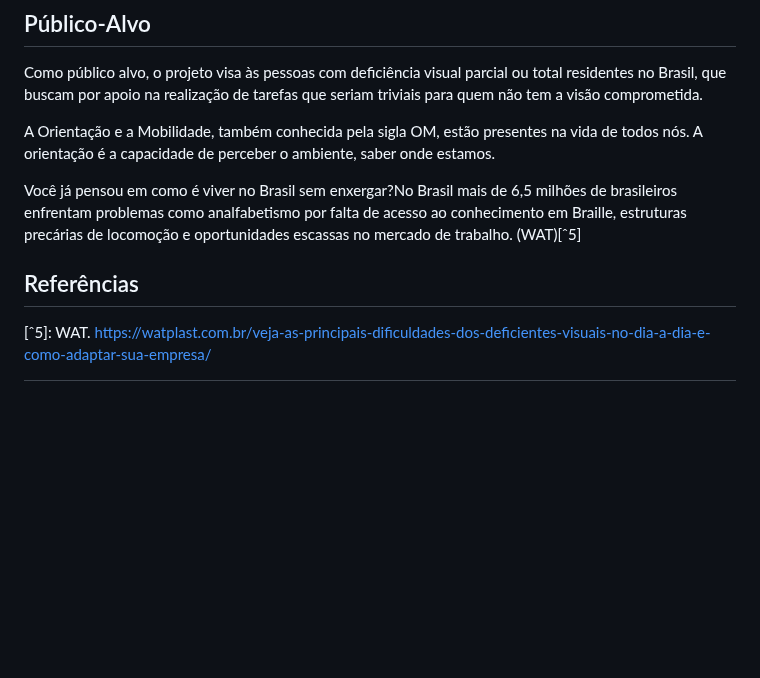
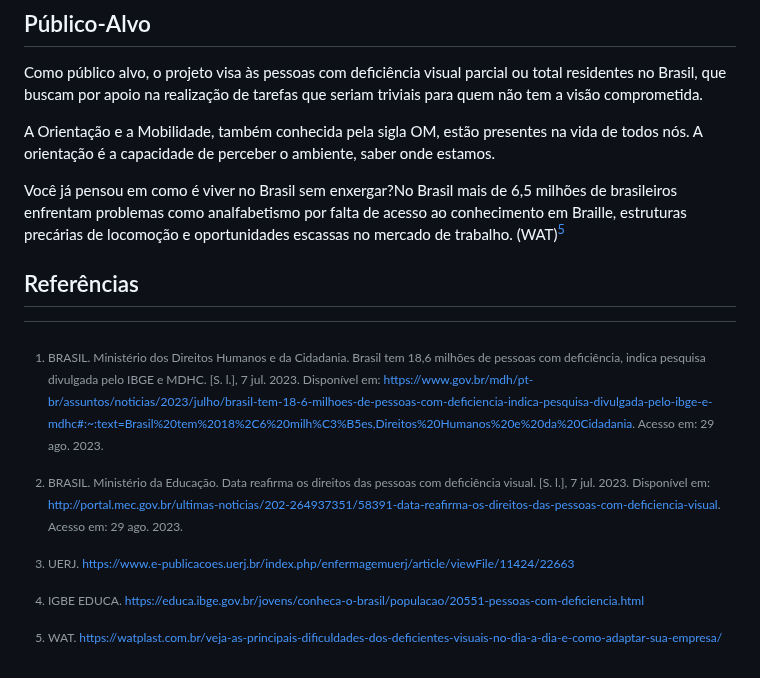
Before and after one commit to ICEI-PUC-Minas-PMV-ADS/pmv-ads-2023-2-e2-proj-chame-quando-precisar, a Markdown page: docs/01-Documentação de Contexto.md, the part around the change. GitHub-like rendering; blank space fills up the shorter version.

```diff
--- a/docs/01-Documentação de Contexto.md
+++ b/docs/01-Documentação de Contexto.md
@@ -27,7 +27,7 @@ Como público alvo, o projeto visa às pessoas com deficiência visual parcial o
 
 A Orientação e a Mobilidade, também conhecida pela sigla OM, estão presentes na vida de todos nós. A orientação é a capacidade de perceber o ambiente, saber onde estamos.
 
-Você já pensou em como é viver no Brasil sem enxergar?No Brasil mais de 6,5 milhões de brasileiros enfrentam problemas como analfabetismo por falta de acesso ao conhecimento em Braille, estruturas precárias de locomoção e oportunidades escassas no mercado de trabalho. (WAT)[ˆ5]
+Você já pensou em como é viver no Brasil sem enxergar?No Brasil mais de 6,5 milhões de brasileiros enfrentam problemas como analfabetismo por falta de acesso ao conhecimento em Braille, estruturas precárias de locomoção e oportunidades escassas no mercado de trabalho. (WAT)[^5]
 
 ## Referências
 
@@ -39,4 +39,4 @@ Você já pensou em como é viver no Brasil sem enxergar?No Brasil mais de 6,5 m
 
 [^4]: IGBE EDUCA. https://educa.ibge.gov.br/jovens/conheca-o-brasil/populacao/20551-pessoas-com-deficiencia.html
 
-[ˆ5]: WAT. https://watplast.com.br/veja-as-principais-dificuldades-dos-deficientes-visuais-no-dia-a-dia-e-como-adaptar-sua-empresa/
+[^5]: WAT. https://watplast.com.br/veja-as-principais-dificuldades-dos-deficientes-visuais-no-dia-a-dia-e-como-adaptar-sua-empresa/
```
